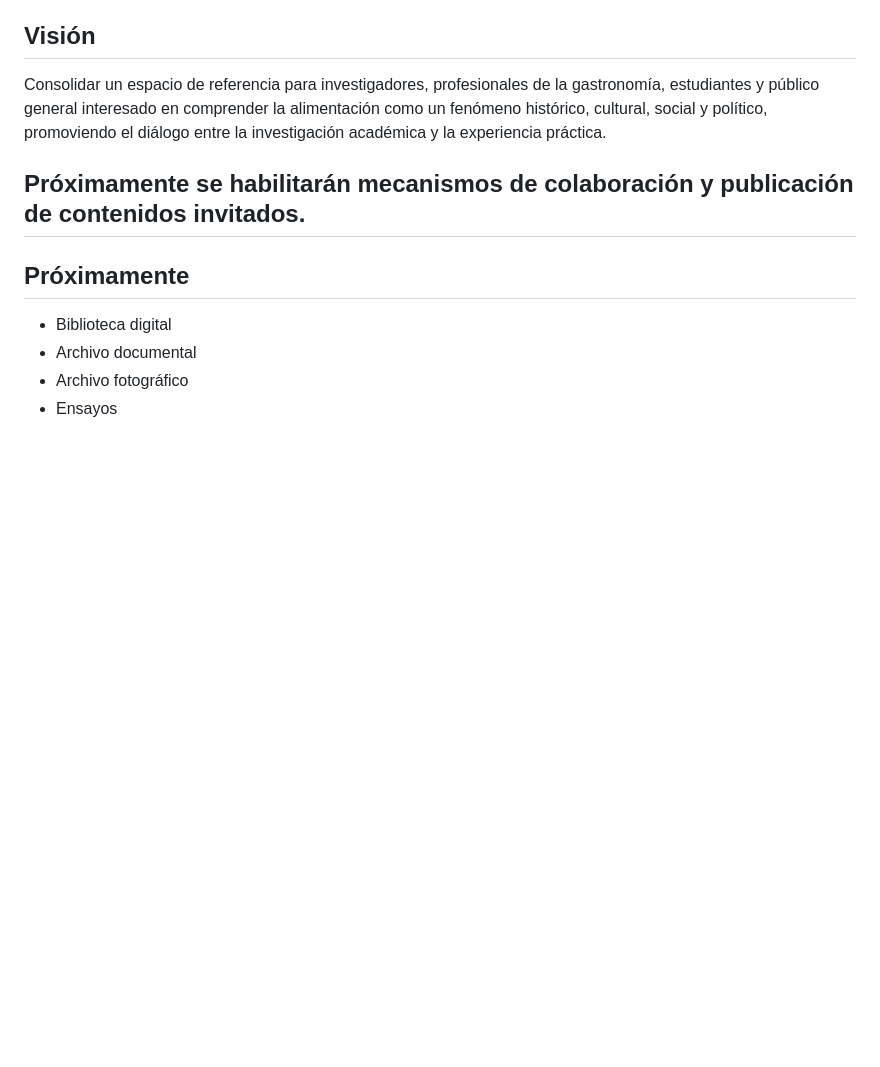
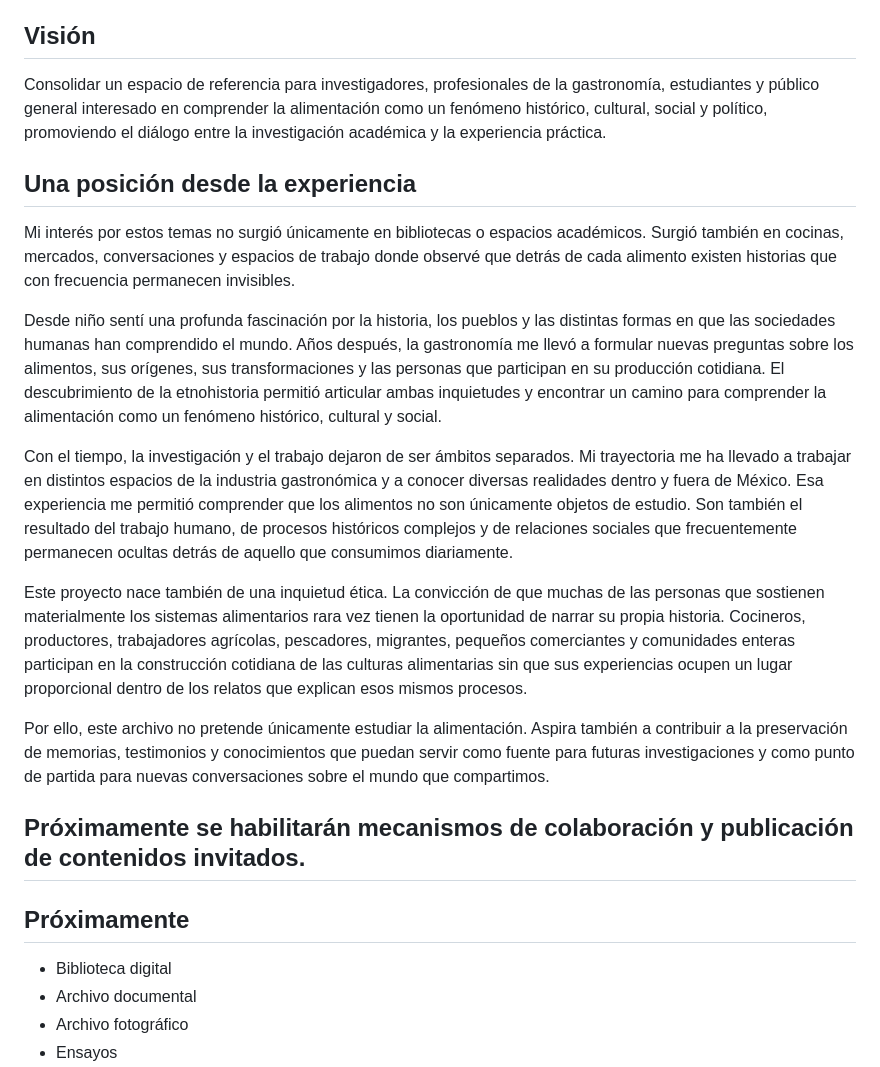
Before and after one commit to ivanalejandromendoza/ivanalejandromendoza.github.io, a Markdown page: README.md, the part around the change. Drawn GitHub-style; blank space fills up the shorter version.

Commit message:
Incorporación de posición desde la experiencia

```diff
--- a/README.md
+++ b/README.md
@@ -86,6 +86,18 @@ Construir un archivo independiente dedicado al estudio de las relaciones entre a
 
 Consolidar un espacio de referencia para investigadores, profesionales de la gastronomía, estudiantes y público general interesado en comprender la alimentación como un fenómeno histórico, cultural, social y político, promoviendo el diálogo entre la investigación académica y la experiencia práctica.
 
+## Una posición desde la experiencia
+
+Mi interés por estos temas no surgió únicamente en bibliotecas o espacios académicos. Surgió también en cocinas, mercados, conversaciones y espacios de trabajo donde observé que detrás de cada alimento existen historias que con frecuencia permanecen invisibles.
+
+Desde niño sentí una profunda fascinación por la historia, los pueblos y las distintas formas en que las sociedades humanas han comprendido el mundo. Años después, la gastronomía me llevó a formular nuevas preguntas sobre los alimentos, sus orígenes, sus transformaciones y las personas que participan en su producción cotidiana. El descubrimiento de la etnohistoria permitió articular ambas inquietudes y encontrar un camino para comprender la alimentación como un fenómeno histórico, cultural y social.
+
+Con el tiempo, la investigación y el trabajo dejaron de ser ámbitos separados. Mi trayectoria me ha llevado a trabajar en distintos espacios de la industria gastronómica y a conocer diversas realidades dentro y fuera de México. Esa experiencia me permitió comprender que los alimentos no son únicamente objetos de estudio. Son también el resultado del trabajo humano, de procesos históricos complejos y de relaciones sociales que frecuentemente permanecen ocultas detrás de aquello que consumimos diariamente.
+
+Este proyecto nace también de una inquietud ética. La convicción de que muchas de las personas que sostienen materialmente los sistemas alimentarios rara vez tienen la oportunidad de narrar su propia historia. Cocineros, productores, trabajadores agrícolas, pescadores, migrantes, pequeños comerciantes y comunidades enteras participan en la construcción cotidiana de las culturas alimentarias sin que sus experiencias ocupen un lugar proporcional dentro de los relatos que explican esos mismos procesos.
+
+Por ello, este archivo no pretende únicamente estudiar la alimentación. Aspira también a contribuir a la preservación de memorias, testimonios y conocimientos que puedan servir como fuente para futuras investigaciones y como punto de partida para nuevas conversaciones sobre el mundo que compartimos.
+
 Próximamente se habilitarán mecanismos de colaboración y publicación de contenidos invitados.
 ---
 
```
